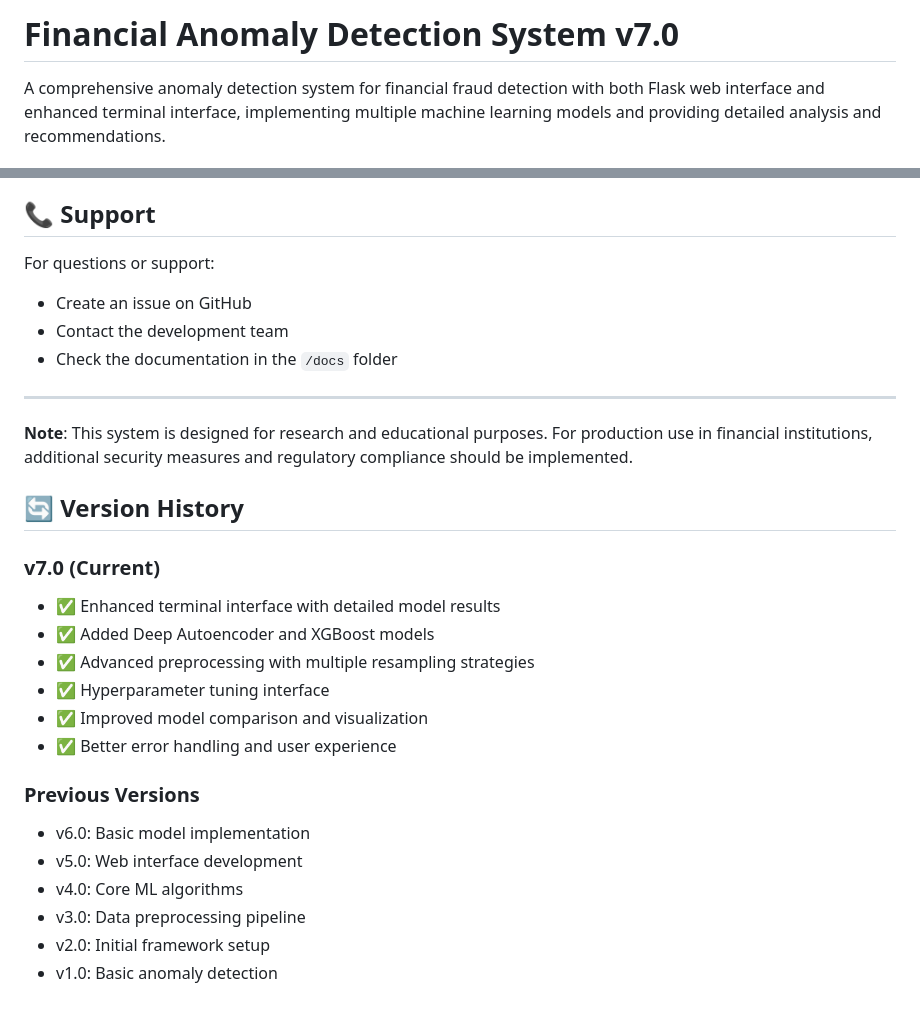
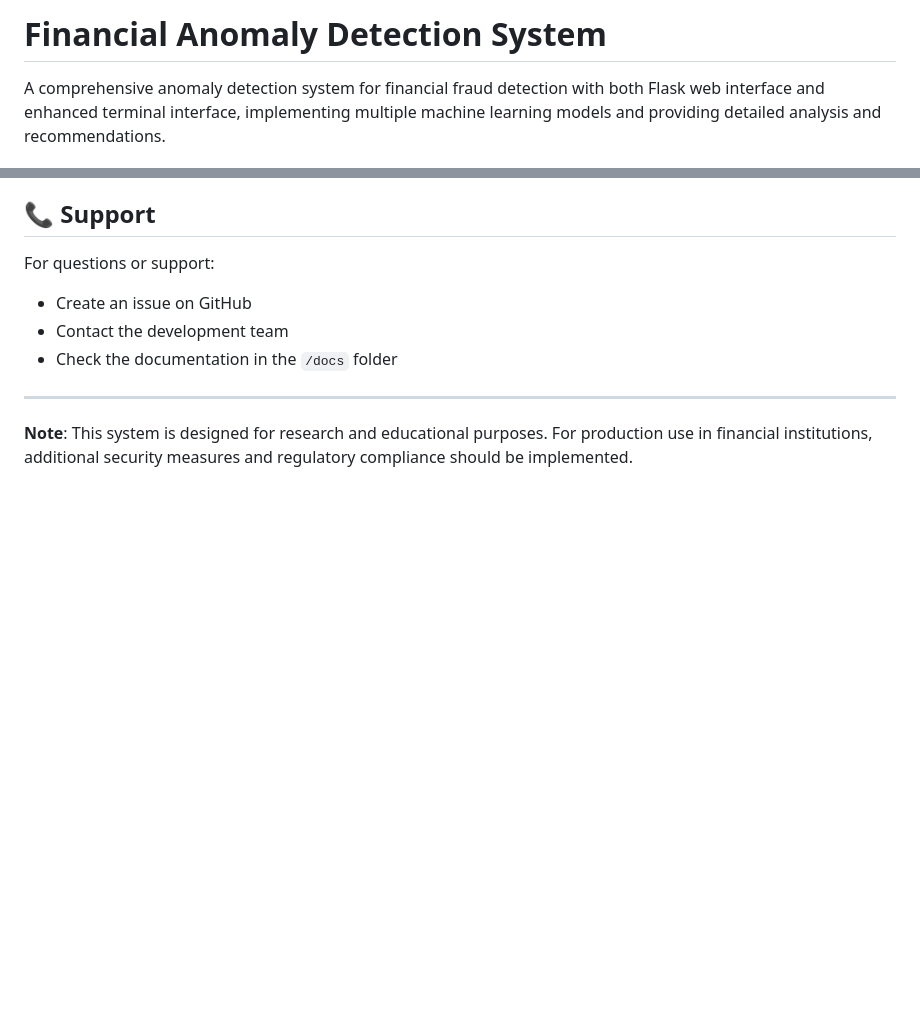
Before and after one commit to Somesh-S-Dev/Anomaly-Detection-System, a Markdown page: README.md, 2 parts joined by grey strips. Rendered like a GitHub page; blank space fills up the shorter version.

Commit message:
Update README
Removed version history section and updated title formatting.

```diff
--- a/README.md
+++ b/README.md
@@ -1,4 +1,4 @@
-# Financial Anomaly Detection System v7.0
+# Financial Anomaly Detection System
 
 A comprehensive anomaly detection system for financial fraud detection with both Flask web interface and enhanced terminal interface, implementing multiple machine learning models and providing detailed analysis and recommendations.
 
@@ -410,21 +410,3 @@ For questions or support:
 ---
 
 **Note**: This system is designed for research and educational purposes. For production use in financial institutions, additional security measures and regulatory compliance should be implemented.
-
-## 🔄 Version History
-
-### v7.0 (Current)
-- ✅ Enhanced terminal interface with detailed model results
-- ✅ Added Deep Autoencoder and XGBoost models
-- ✅ Advanced preprocessing with multiple resampling strategies
-- ✅ Hyperparameter tuning interface
-- ✅ Improved model comparison and visualization
-- ✅ Better error handling and user experience
-
-### Previous Versions
-- v6.0: Basic model implementation
-- v5.0: Web interface development
-- v4.0: Core ML algorithms
-- v3.0: Data preprocessing pipeline
-- v2.0: Initial framework setup
-- v1.0: Basic anomaly detection
```
